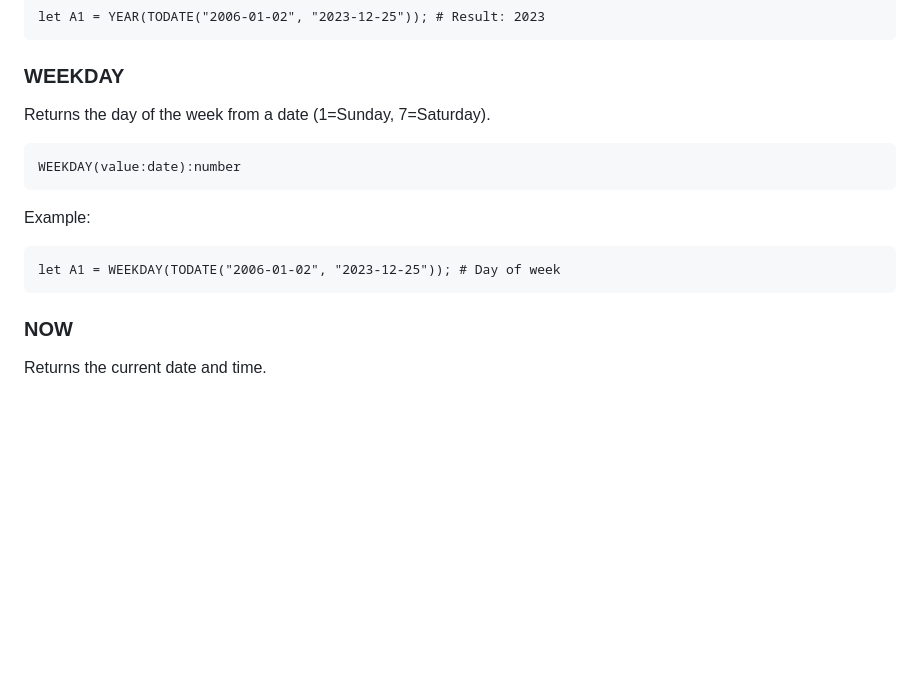
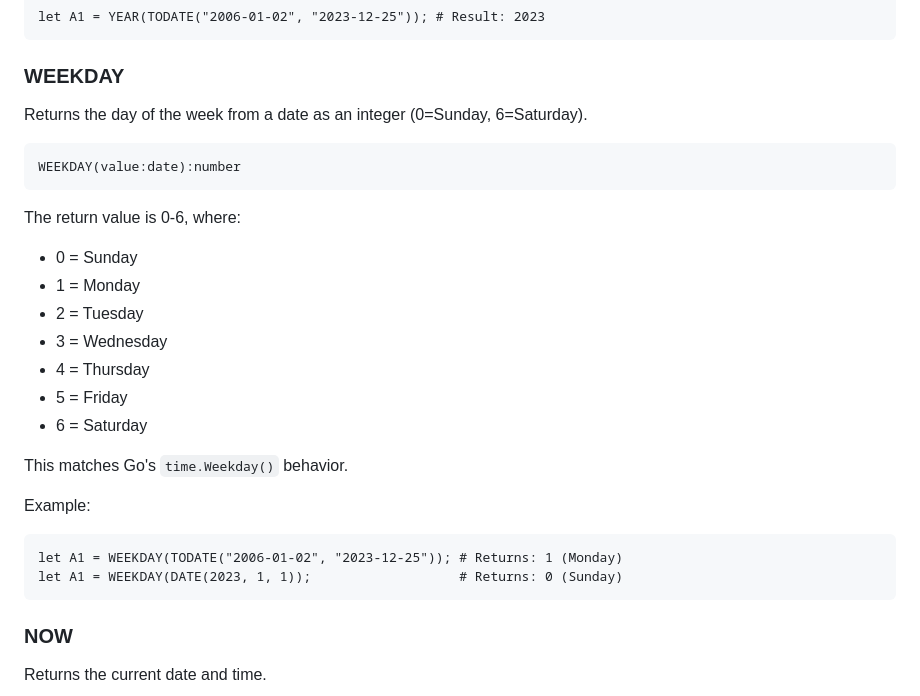
Before and after one commit to pblazh/tabula, a Markdown page: doc/functions.md, the part around one of its changes. Drawn GitHub-style; blank space fills up the shorter version.

````diff
--- a/doc/functions.md
+++ b/doc/functions.md
@@ -644,16 +680,28 @@ let A1 = YEAR(TODATE("2006-01-02", "2023-12-25")); # Result: 2023
 
 ### WEEKDAY
 
-Returns the day of the week from a date (1=Sunday, 7=Saturday).
+Returns the day of the week from a date as an integer (0=Sunday, 6=Saturday).
 
 ```tabula
 WEEKDAY(value:date):number
 ```
 
+The return value is 0-6, where:
+- 0 = Sunday
+- 1 = Monday
+- 2 = Tuesday
+- 3 = Wednesday
+- 4 = Thursday
+- 5 = Friday
+- 6 = Saturday
+
+This matches Go's `time.Weekday()` behavior.
+
 Example:
 
 ```tabula
-let A1 = WEEKDAY(TODATE("2006-01-02", "2023-12-25")); # Day of week
+let A1 = WEEKDAY(TODATE("2006-01-02", "2023-12-25")); # Returns: 1 (Monday)
+let A1 = WEEKDAY(DATE(2023, 1, 1));                   # Returns: 0 (Sunday)
 ```
 
 ### NOW
````
Also changed, not shown: other parts of doc/functions.md (+98 -15 lines), doc/syntax.md (+32 -0 lines).
